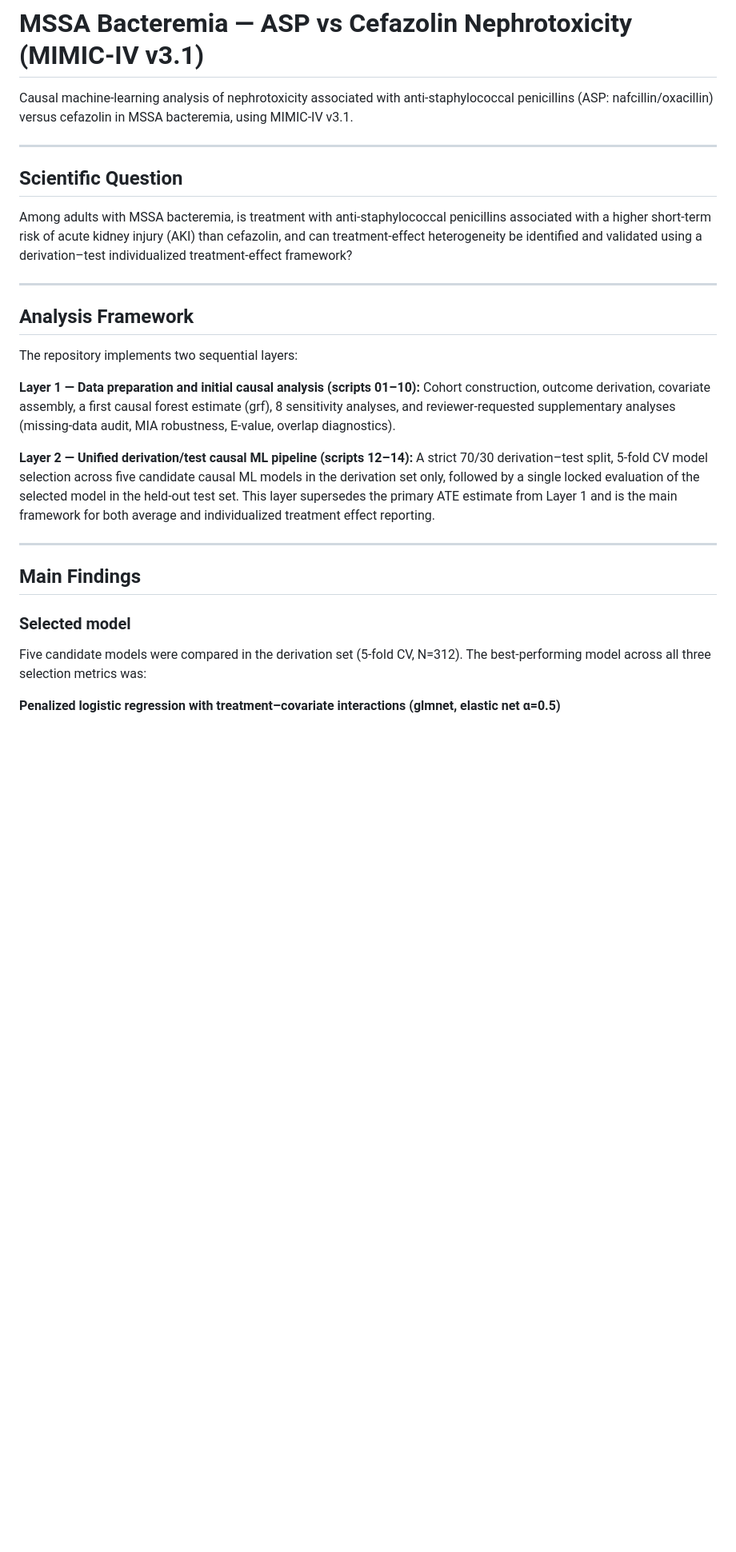
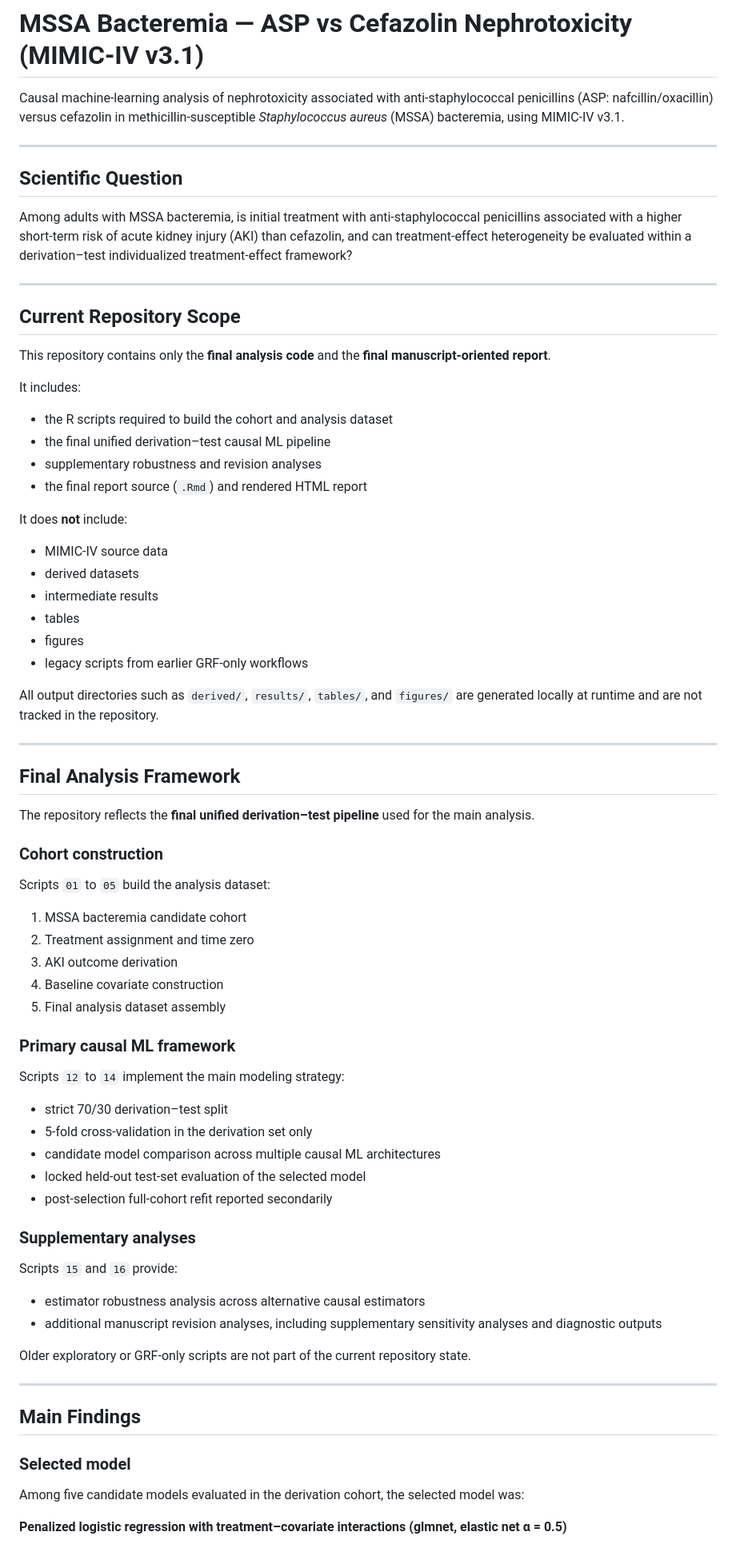
Before and after one commit to jbwoillard/cloxaciline_nephrotox_mimic, a Markdown page: README.md, the part around one of its changes. Shown at 80% size. GitHub-like rendering; blank space fills up the shorter version.

```diff
--- a/README.md
+++ b/README.md
@@ -1,29 +1,72 @@
 # MSSA Bacteremia — ASP vs Cefazolin Nephrotoxicity (MIMIC-IV v3.1)
 
-Causal machine-learning analysis of nephrotoxicity associated with anti-staphylococcal penicillins (ASP: nafcillin/oxacillin) versus cefazolin in MSSA bacteremia, using MIMIC-IV v3.1.
+Causal machine-learning analysis of nephrotoxicity associated with anti-staphylococcal penicillins (ASP: nafcillin/oxacillin) versus cefazolin in methicillin-susceptible *Staphylococcus aureus* (MSSA) bacteremia, using MIMIC-IV v3.1.
 
 ---
 
 ## Scientific Question
 
-Among adults with MSSA bacteremia, is treatment with anti-staphylococcal penicillins associated with a higher short-term risk of acute kidney injury (AKI) than cefazolin, and can treatment-effect heterogeneity be identified and validated using a derivation–test individualized treatment-effect framework?
+Among adults with MSSA bacteremia, is initial treatment with anti-staphylococcal penicillins associated with a higher short-term risk of acute kidney injury (AKI) than cefazolin, and can treatment-effect heterogeneity be evaluated within a derivation–test individualized treatment-effect framework?
 
 ---
 
-## Analysis Framework
+## Current Repository Scope
 
-The repository implements two sequential layers:
+This repository contains only the **final analysis code** and the **final manuscript-oriented report**.
 
-**Layer 1 — Data preparation and initial causal analysis (scripts 01–10):** Cohort construction, outcome derivation, covariate assembly, a first causal forest estimate (grf), 8 sensitivity analyses, and reviewer-requested supplementary analyses (missing-data audit, MIA robustness, E-value, overlap diagnostics).
+It includes:
 
-**Layer 2 — Unified derivation/test causal ML pipeline (scripts 12–14):** A strict 70/30 derivation–test split, 5-fold CV model selection across five candidate causal ML models in the derivation set only, followed by a single locked evaluation of the selected model in the held-out test set. This layer supersedes the primary ATE estimate from Layer 1 and is the main framework for both average and individualized treatment effect reporting.
+- the R scripts required to build the cohort and analysis dataset
+- the final unified derivation–test causal ML pipeline
+- supplementary robustness and revision analyses
+- the final report source (`.Rmd`) and rendered HTML report
+
+It does **not** include:
+
+- MIMIC-IV source data
+- derived datasets
+- intermediate results
+- tables
+- figures
+- legacy scripts from earlier GRF-only workflows
+
+All output directories such as `derived/`, `results/`, `tables/`, and `figures/` are generated locally at runtime and are not tracked in the repository.
+
+---
+
+## Final Analysis Framework
+
+The repository reflects the **final unified derivation–test pipeline** used for the main analysis.
+
+### Cohort construction
+Scripts `01` to `05` build the analysis dataset:
+1. MSSA bacteremia candidate cohort
+2. Treatment assignment and time zero
+3. AKI outcome derivation
+4. Baseline covariate construction
+5. Final analysis dataset assembly
+
+### Primary causal ML framework
+Scripts `12` to `14` implement the main modeling strategy:
+- strict 70/30 derivation–test split
+- 5-fold cross-validation in the derivation set only
+- candidate model comparison across multiple causal ML architectures
+- locked held-out test-set evaluation of the selected model
+- post-selection full-cohort refit reported secondarily
+
+### Supplementary analyses
+Scripts `15` and `16` provide:
+- estimator robustness analysis across alternative causal estimators
+- additional manuscript revision analyses, including supplementary sensitivity analyses and diagnostic outputs
+
+Older exploratory or GRF-only scripts are not part of the current repository state.
 
 ---
 
 ## Main Findings
 
 ### Selected model
-Five candidate models were compared in the derivation set (5-fold CV, N=312). The best-performing model across all three selection metrics was:
+Among five candidate models evaluated in the derivation cohort, the selected model was:
 
-**Penalized logistic regression with treatment–covariate interactions (glmnet, elastic net α=0.5)**
+**Penalized logistic regression with treatment–covariate interactions (glmnet, elastic net α = 0.5)**
 
```
Also changed, not shown: other parts of README.md (+77 -138 lines).
